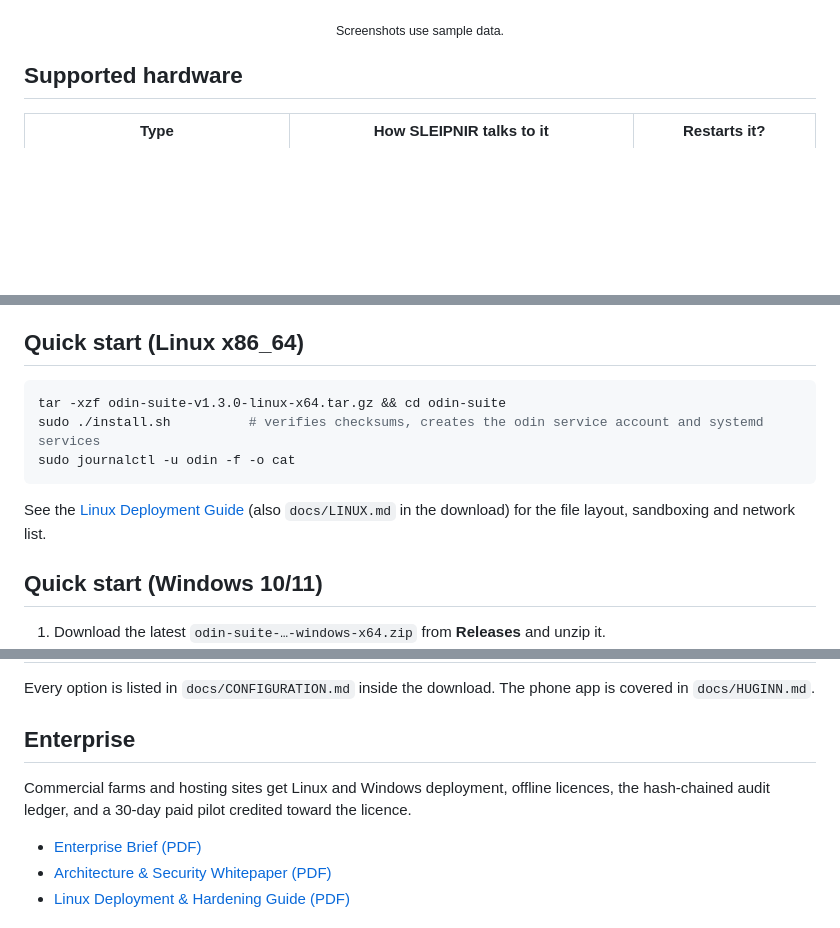
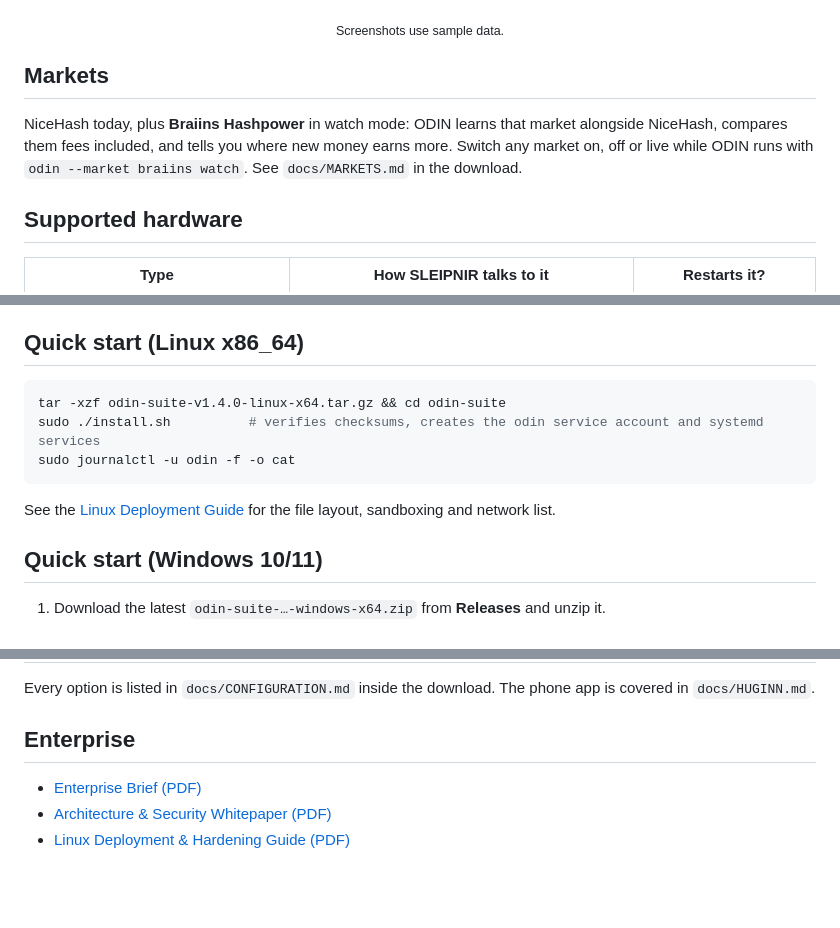
Before and after one commit to asgardhashworks/odin-suite-releases, a Markdown page: README.md, 3 parts joined by grey strips. GitHub-like rendering; blank space fills up the shorter version.

````diff
--- a/README.md
+++ b/README.md
@@ -18,6 +18,10 @@
 </p>
 <p align="center"><sub>Screenshots use sample data.</sub></p>
 
+## Markets
+
+NiceHash today, plus **Braiins Hashpower** in watch mode: ODIN learns that market alongside NiceHash, compares them fees included, and tells you where new money earns more. Switch any market on, off or live while ODIN runs with `odin --market braiins watch`. See `docs/MARKETS.md` in the download.
+
 ## Supported hardware
 
 | Type | How SLEIPNIR talks to it | Restarts it? |
@@ -32,12 +36,12 @@ All units are polled at the same time, so a farm of hundreds of units still refr
 ## Quick start (Linux x86_64)
 
 ```bash
-tar -xzf odin-suite-v1.3.0-linux-x64.tar.gz && cd odin-suite
+tar -xzf odin-suite-v1.4.0-linux-x64.tar.gz && cd odin-suite
 sudo ./install.sh          # verifies checksums, creates the odin service account and systemd services
 sudo journalctl -u odin -f -o cat
 ```
 
-See the [Linux Deployment Guide](ODIN_Suite_Linux_Deployment_Guide.pdf) (also `docs/LINUX.md` in the download) for the file layout, sandboxing and network list.
+See the [Linux Deployment Guide](ODIN_Suite_Linux_Deployment_Guide.pdf) for the file layout, sandboxing and network list.
 
 ## Quick start (Windows 10/11)
 
@@ -93,8 +97,6 @@ Every option is listed in `docs/CONFIGURATION.md` inside the download. The phone
 
 ## Enterprise
 
-Commercial farms and hosting sites get Linux and Windows deployment, offline licences, the hash-chained audit ledger, and a 30-day paid pilot credited toward the licence.
-
 - [Enterprise Brief (PDF)](ODIN_Suite_Enterprise_Brief.pdf)
 - [Architecture & Security Whitepaper (PDF)](ODIN_Suite_Architecture_Security_Whitepaper.pdf)
 - [Linux Deployment & Hardening Guide (PDF)](ODIN_Suite_Linux_Deployment_Guide.pdf)
````
Also changed, not shown: media/clip-markets.jpg (added), media/odin-commercial-poster.jpg, 3 other files.
